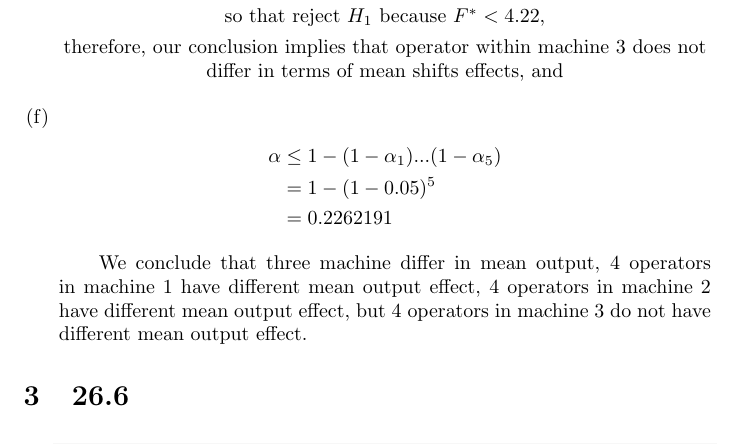
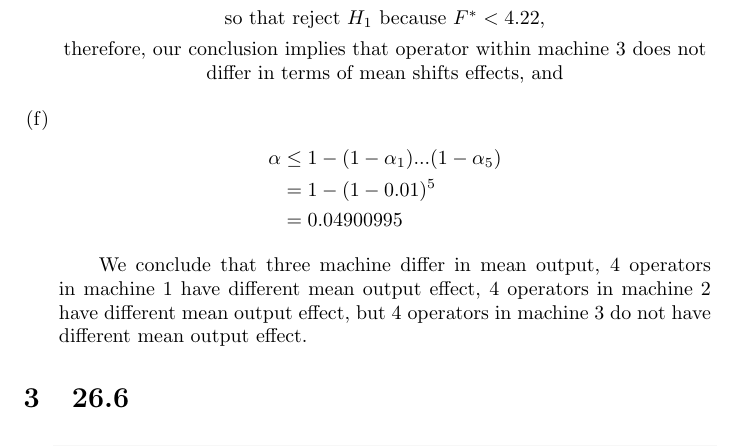
Before and after one commit to lcluo/stat207, a LaTeX problem sheet (hw3/hw3.tex): part of page 7 of 21, cut so that both start at the same text. Compiled offline with pdfLaTeX.

Commit message:
revised alpha

```diff
--- a/hw3/hw3.tex
+++ b/hw3/hw3.tex
@@ -278,8 +278,8 @@ therefore, our conclusion implies that operator within machine 3 does not differ
 \begin{displaymath}
 \begin{split}
   \alpha &\leq 1 -(1-\alpha_1)...(1-\alpha_5)\\
-         &= 1-(1-0.05)^5\\
-         &= 0.2262191
+         &= 1-(1-0.01)^5\\
+         &= 0.04900995
 \end{split}
 \end{displaymath}
 
```
Also changed, not shown: hw3/figure/unnamed-chunk-1-1.pdf, hw3/figure/unnamed-chunk-13-1.pdf, hw3/figure/unnamed-chunk-2-1.pdf, hw3/figure/unnamed-chunk-3-1.pdf, hw3/hw3.pdf, 5 other files.
